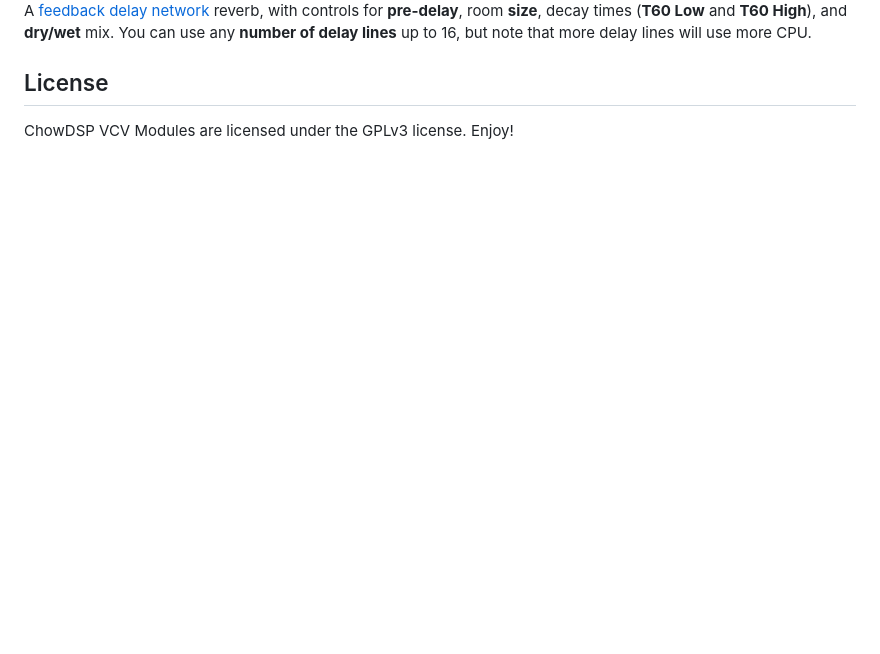
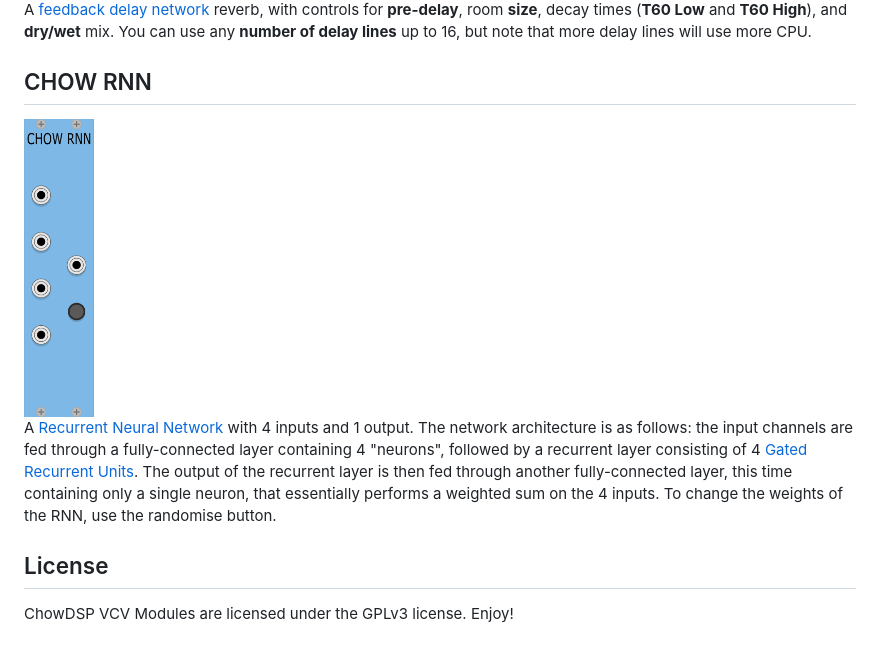
Before and after one commit to jatinchowdhury18/ChowDSP-VCV, a Markdown page: README.md, the part around the change. Drawn GitHub-style; pictures changed too: doc/ChowRNN_cap.PNG (added); blank space fills up the shorter version.

```diff
--- a/README.md
+++ b/README.md
@@ -42,6 +42,11 @@ The Mod module contains a series of modulating allpass stages. The **mod** knob
 
 A [feedback delay network](https://ccrma.stanford.edu/~jos/cfdn/Feedback_Delay_Networks.html) reverb, with controls for **pre-delay**, room **size**, decay times (**T60 Low** and **T60 High**), and **dry/wet** mix. You can use any **number of delay lines** up to 16, but note that more delay lines will use more CPU.
 
+## CHOW RNN
+<img src="./doc/ChowRNN_cap.PNG" alt="Pic" height="300">
+
+A [Recurrent Neural Network](https://en.wikipedia.org/wiki/Recurrent_neural_network) with 4 inputs and 1 output. The network architecture is as follows: the input channels are fed through a fully-connected layer containing 4 "neurons", followed by a recurrent layer consisting of 4 [Gated Recurrent Units](https://en.wikipedia.org/wiki/Gated_recurrent_unit). The output of the recurrent layer is then fed through another fully-connected layer, this time containing only a single neuron, that essentially performs a weighted sum on the 4 inputs. To change the weights of the RNN, use the randomise button.
+
 ## License
 
 ChowDSP VCV Modules are licensed under the GPLv3 license. Enjoy!
```
Also changed, not shown: CHANGELOG.md (+1 -0 lines), 7 other files.
